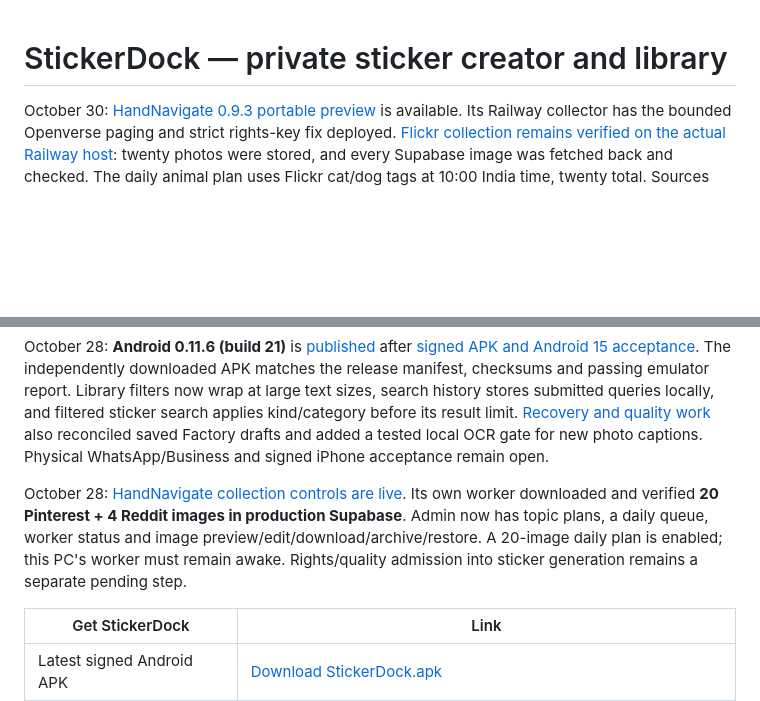
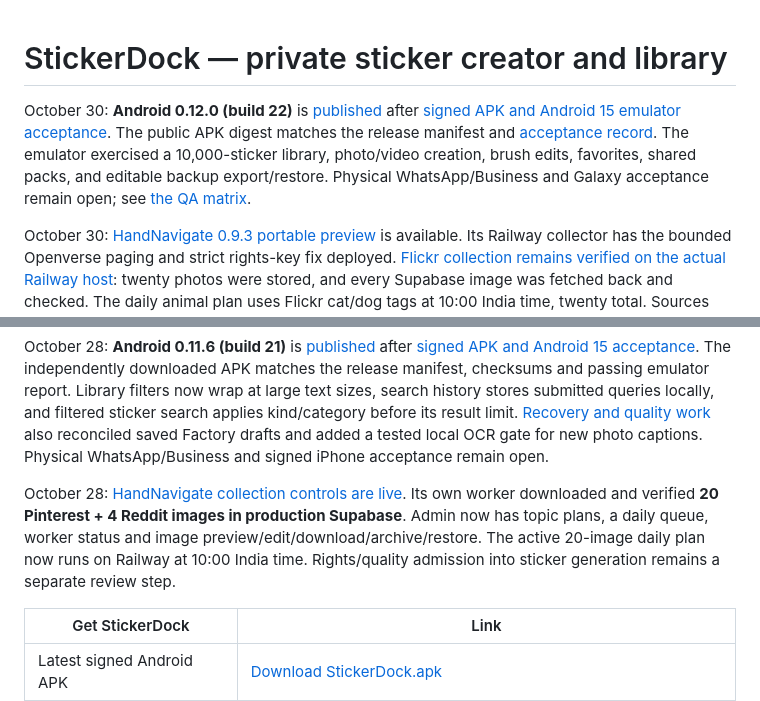
Before and after one commit to dvajjala-ui/stickerdock, a Markdown page: README.md, 2 parts joined by grey strips. Drawn GitHub-style; blank space fills up the shorter version.

Commit message:
docs: record verified Android 0.12.0 release and hosted collector

```diff
--- a/README.md
+++ b/README.md
@@ -1,4 +1,6 @@
 # StickerDock — private sticker creator and library
+
+October 30: **Android 0.12.0 (build 22)** is [published](https://github.com/dvajjala-ui/stickerdock/releases/tag/android-v0.12.0) after [signed APK and Android 15 emulator acceptance](https://github.com/dvajjala-ui/stickerdock/actions/runs/40933890345). The public APK digest matches the release manifest and [acceptance record](https://github.com/dvajjala-ui/stickerdock/releases/download/android-v0.12.0/acceptance.json). The emulator exercised a 10,000-sticker library, photo/video creation, brush edits, favorites, shared packs, and editable backup export/restore. Physical WhatsApp/Business and Galaxy acceptance remain open; see [the QA matrix](docs/QA_MATRIX.md).
 
 October 30: [HandNavigate 0.9.3 portable preview](https://github.com/dvajjala-ui/handNavigation/releases/tag/desktop-v0.9.3) is available. Its Railway collector has the bounded Openverse paging and strict rights-key fix deployed. [Flickr collection remains verified on the actual Railway host](docs/HANDNAVIGATE_FLICKR_2026-10-29.md): twenty photos were stored, and every Supabase image was fetched back and checked. The daily animal plan uses Flickr cat/dog tags at 10:00 India time, twenty total. Sources supports Flickr/custom platform filters; downloaded candidates stay pending review. Pinterest/Reddit datacenter blocks and multi-day natural-run acceptance remain open.
 
@@ -28,7 +30,7 @@ kind/category before its result limit. [Recovery and quality work](docs/FACTORY_
 also reconciled saved Factory drafts and added a tested local OCR gate for new
 photo captions. Physical WhatsApp/Business and signed iPhone acceptance remain open.
 
-October 28: [HandNavigate collection controls are live](docs/HANDNAVIGATE_ADMIN_2026-10-28.md). Its own worker downloaded and verified **20 Pinterest + 4 Reddit images in production Supabase**. Admin now has topic plans, a daily queue, worker status and image preview/edit/download/archive/restore. A 20-image daily plan is enabled; this PC's worker must remain awake. Rights/quality admission into sticker generation remains a separate pending step.
+October 28: [HandNavigate collection controls are live](docs/HANDNAVIGATE_ADMIN_2026-10-28.md). Its own worker downloaded and verified **20 Pinterest + 4 Reddit images in production Supabase**. Admin now has topic plans, a daily queue, worker status and image preview/edit/download/archive/restore. The active 20-image daily plan now runs on Railway at 10:00 India time. Rights/quality admission into sticker generation remains a separate review step.
 
 | Get StickerDock | Link |
 | --- | --- |
```
Also changed, not shown: docs/QA_MATRIX.md (+18 -0 lines).
